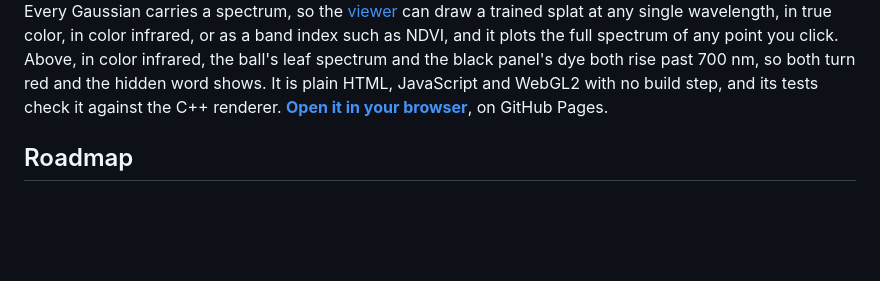
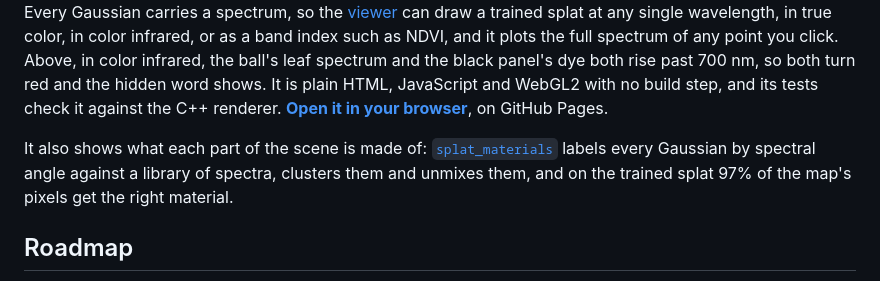
Before and after one commit to CoraBeanz/linescan-hyperspectral-splatting, a Markdown page: README.md, the part around the change. GitHub-like rendering; blank space fills up the shorter version.

Commit message:
Link the material maps from the README

```diff
--- a/README.md
+++ b/README.md
@@ -222,6 +222,8 @@ The true scene (left), and splats trained from 16 sweeps (middle) and from 8 (ri
 
 Every Gaussian carries a spectrum, so the [viewer](viewer/) can draw a trained splat at any single wavelength, in true color, in color infrared, or as a band index such as NDVI, and it plots the full spectrum of any point you click. Above, in color infrared, the ball's leaf spectrum and the black panel's dye both rise past 700 nm, so both turn red and the hidden word shows. It is plain HTML, JavaScript and WebGL2 with no build step, and its tests check it against the C++ renderer. **[Open it in your browser](https://corabeanz.github.io/linescan-hyperspectral-splatting/viewer/)**, on GitHub Pages.
 
+It also shows what each part of the scene is made of: [`splat_materials`](splat/README.md#material-maps) labels every Gaussian by spectral angle against a library of spectra, clusters them and unmixes them, and on the trained splat 97% of the map's pixels get the right material.
+
 ## Roadmap
 
 - [x] First-order optical design and Optiland model (configs A, B, C)
```
